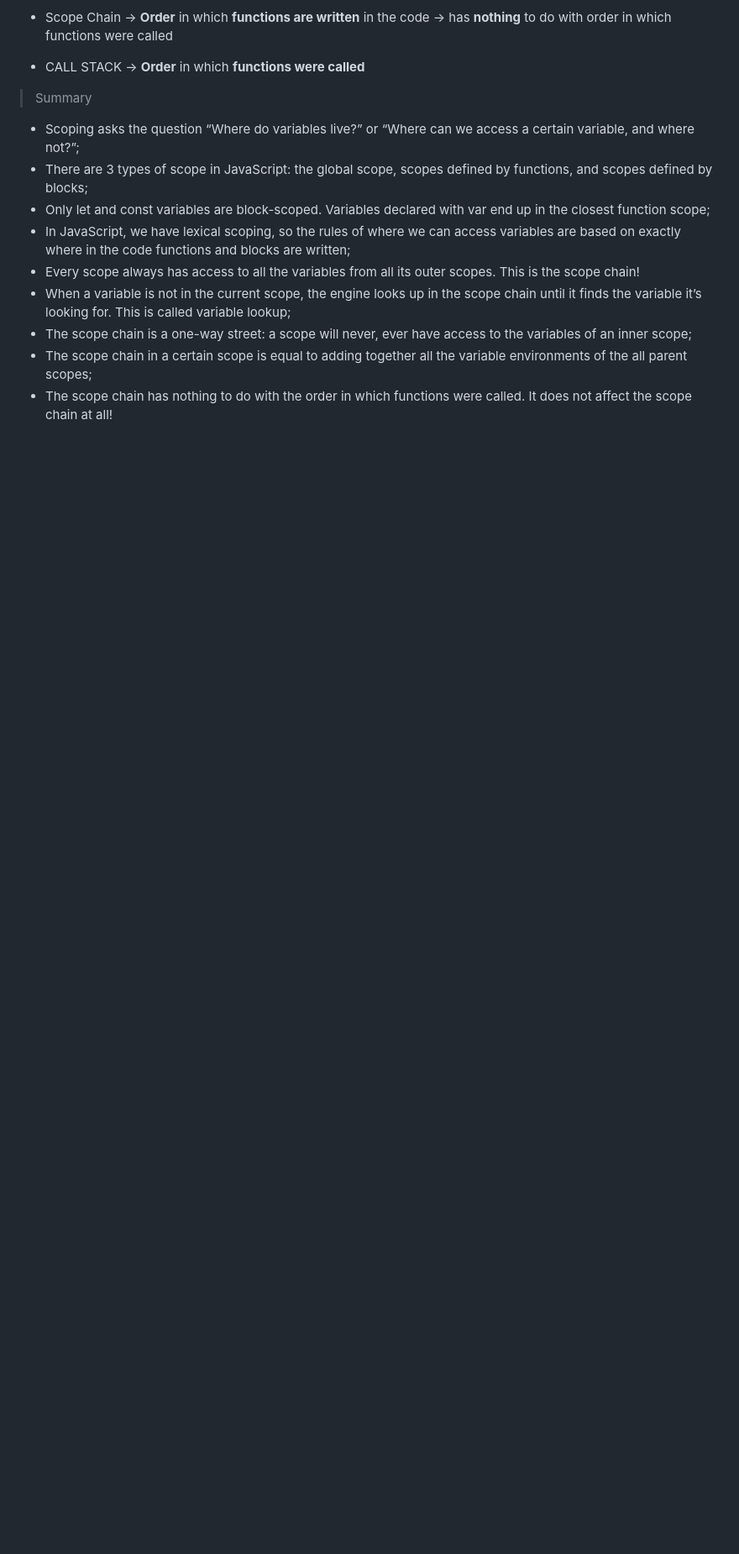
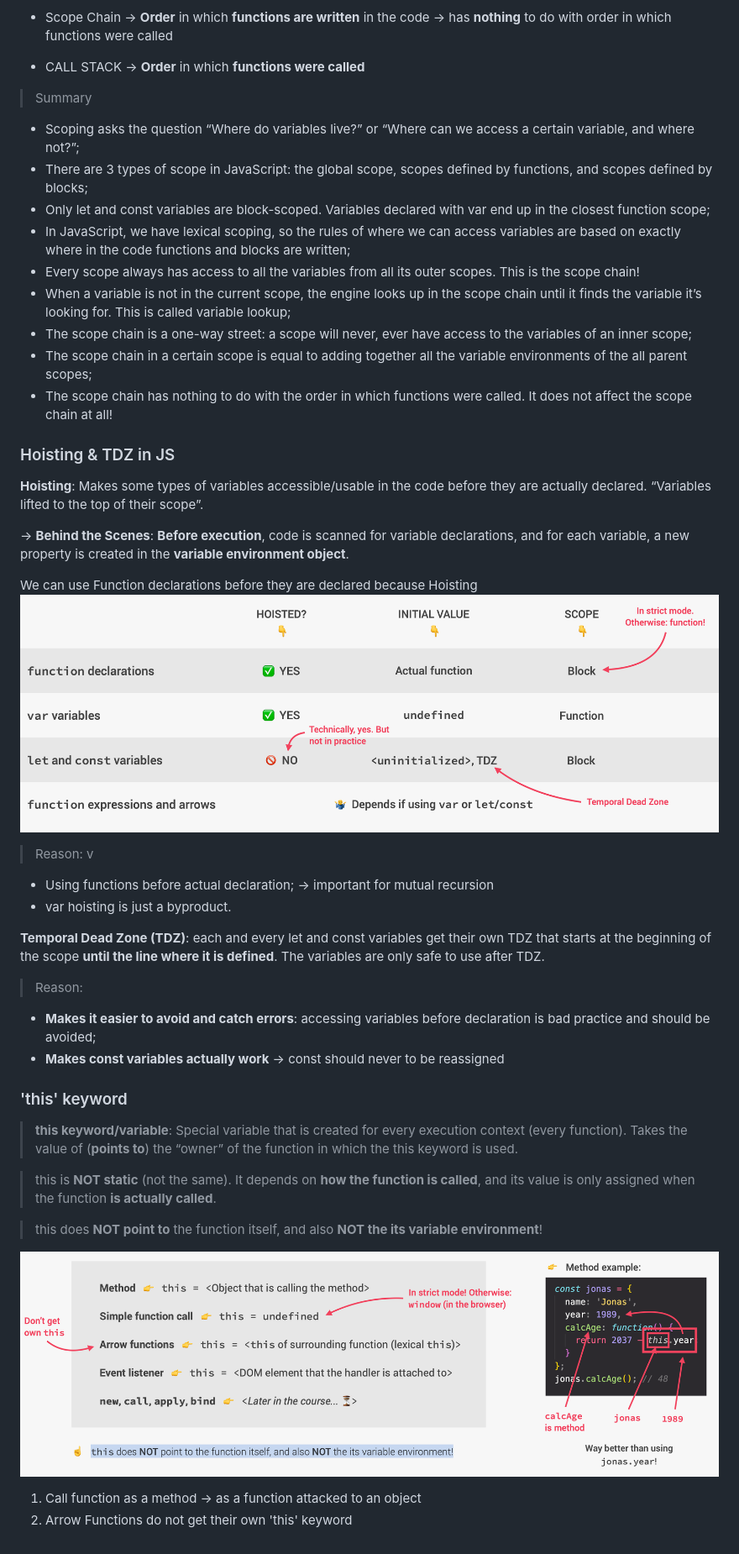
Before and after one commit to Nov66/Bankist-App, a Markdown page: README.md, the part around the change printed below. Shown: that part at 84% size. GitHub-like rendering; pictures changed too: NotesImages/Hoisting.png (added), NotesImages/thisKeyword.png (added); blank space fills up the shorter version.

Commit message:
notes and practice for this keyword and hoisting

```diff
--- a/README.md
+++ b/README.md
@@ -247,3 +251,38 @@ Place where execution contexts get stacked on top of each other, to keep track o
 - The scope chain is a one-way street: a scope will never, ever have access to the variables of an inner scope;
 - The scope chain in a certain scope is equal to adding together all the variable environments of the all parent scopes;
 - The scope chain has nothing to do with the order in which functions were called. It does not affect the scope chain at all!
+
+### Hoisting & TDZ in JS
+
+**Hoisting**: Makes some types of variables accessible/usable in the code before they are actually declared. “Variables lifted to the top of their scope”.
+
+-> **Behind the Scenes**: **Before execution**, code is scanned for variable declarations, and for each variable, a new property is created in the **variable environment object**.
+
+We can use Function declarations before they are declared because Hoisting
+![hoisting](NotesImages/Hoisting.png)
+
+> Reason:
+> v
+
+- Using functions before actual declaration; -> important for mutual recursion
+- var hoisting is just a byproduct.
+
+**Temporal Dead Zone (TDZ)**: each and every let and const variables get their own TDZ that starts at the beginning of the scope **until the line where it is defined**. The variables are only safe to use after TDZ.
+
+> Reason:
+
+- **Makes it easier to avoid and catch errors**: accessing variables before declaration is bad practice and should be avoided;
+- **Makes const variables actually work** -> const should never to be reassigned
+
+### 'this' keyword
+
+> **this keyword/variable**: Special variable that is created for every execution context (every function). Takes the value of (**points to**) the “owner” of the function in which the this keyword is used.
+
+> this is **NOT static** (not the same). It depends on **how the function is called**, and its value is only assigned when the function **is actually called**.
+
+> this does **NOT point to** the function itself, and also **NOT the its variable environment**!
+
+![thisKeyword](NotesImages/thisKeyword.png)
+
+1. Call function as a method -> as a function attacked to an object
+2. Arrow Functions do not get their own 'this' keyword
```
Also changed, not shown: other parts of README.md (+4 -0 lines), NotesImages/executionContext.png (added), 3 other files.
